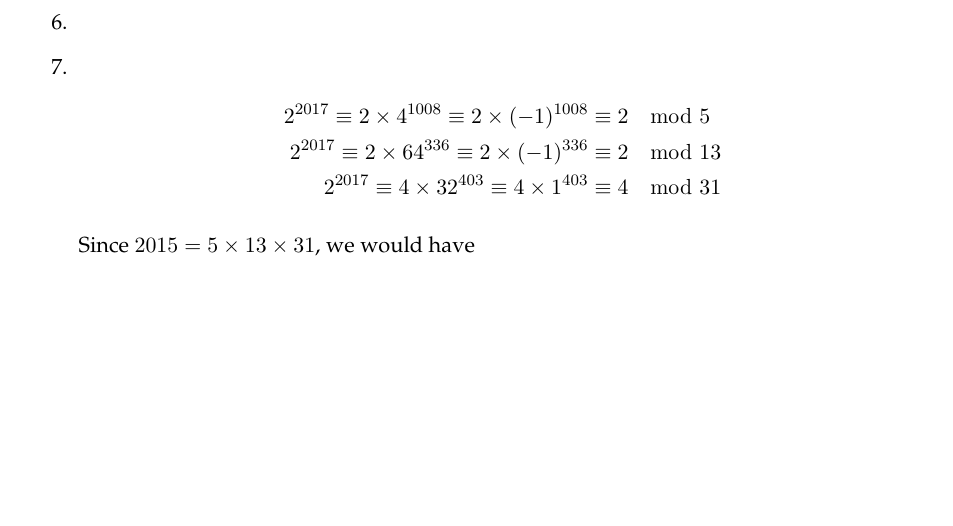
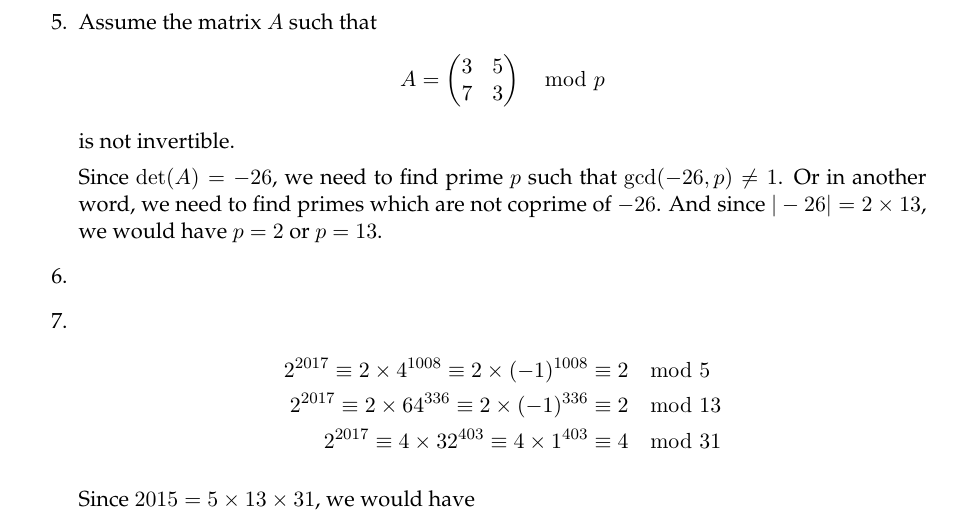
Before and after one commit to JasperRice/VE475, a LaTeX problem sheet (Homework/h2/report.tex): part of page 2 of 2, cut at the place of the change, the shorter picture padded with empty space. Compiled offline with pdfLaTeX.

Commit message:
Working on part 1

```diff
--- a/Homework/h2/report.tex
+++ b/Homework/h2/report.tex
@@ -87,7 +87,12 @@
 			4369 &= 17 \times 257
 		\end{align*}
 
-	\item
+	\item Assume the matrix $A$ such that
+		\begin{align*}
+			A = \begin{pmatrix} 3 & 5 \\ 7 & 3 \end{pmatrix} \mod p
+		\end{align*}
+		is not invertible.
+		\par Since $\det(A) = -26$, we need to find prime $p$ such that $\gcd(-26, p) \neq 1$. Or in another word, we need to find primes which are not coprime of $-26$. And since $\vert -26 \vert = 2 \times 13$, we would have $p = 2$ or $p = 13$.
 
 	\item
 
```
Also changed, not shown: Homework/h2/h2.pdf, Homework/h2/report.pdf, 1 other file.
